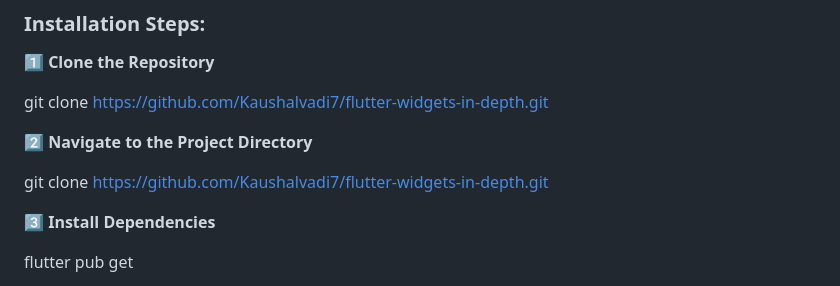
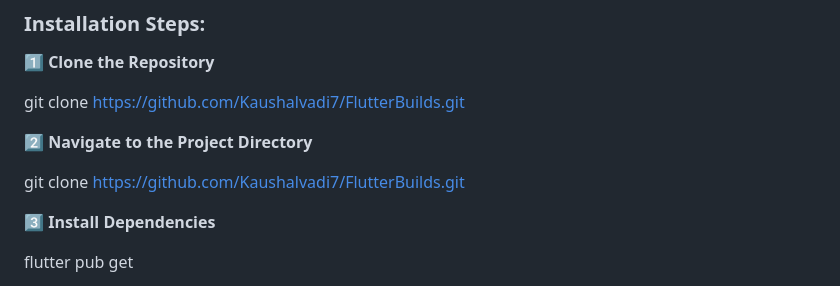
Before and after one commit to Kaushalvadi7/FlutterBuilds, a Markdown page: README.md, the part around the change. GitHub-like rendering.

```diff
--- a/README.md
+++ b/README.md
@@ -91,12 +91,11 @@ Each directory in this repository contains a **self-contained Flutter implementa
 
 1️⃣ **Clone the Repository**
 
-   git clone https://github.com/Kaushalvadi7/flutter-widgets-in-depth.git
-
+   git clone https://github.com/Kaushalvadi7/FlutterBuilds.git
 
 2️⃣ **Navigate to the Project Directory**
 
-   git clone https://github.com/Kaushalvadi7/flutter-widgets-in-depth.git
+   git clone https://github.com/Kaushalvadi7/FlutterBuilds.git
 
 3️⃣ **Install Dependencies**
 
```
